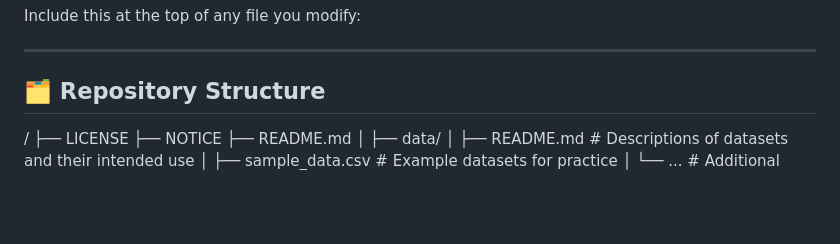
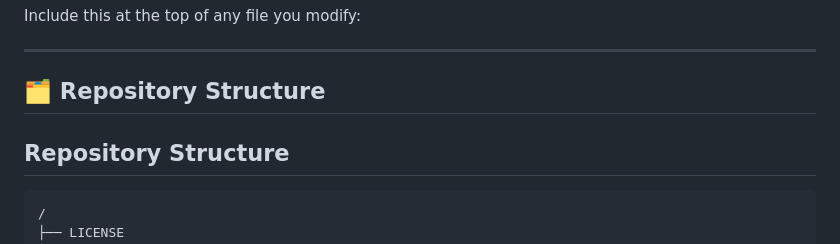
Before and after one commit to mcvanderbilt/nu-ana600-605-student-resources, a Markdown page: README.md, the part around the change. Rendered like a GitHub page; blank space fills up the shorter version.

Commit message:
Add repository structure section to README

````diff
--- a/README.md
+++ b/README.md
@@ -100,6 +100,9 @@ Include this at the top of any file you modify:
 ---
 
 ## 🗂️ Repository Structure
+## Repository Structure
+
+```text
 /
 ├── LICENSE
 ├── NOTICE
````
